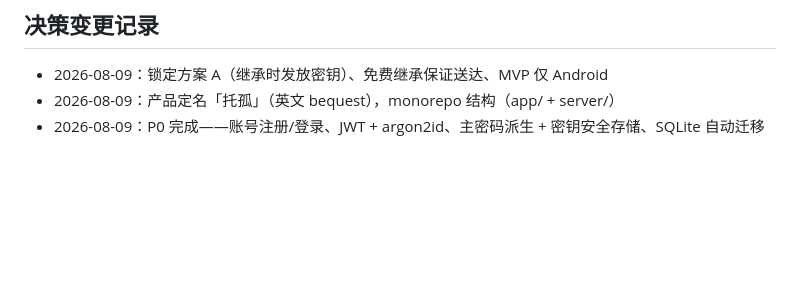
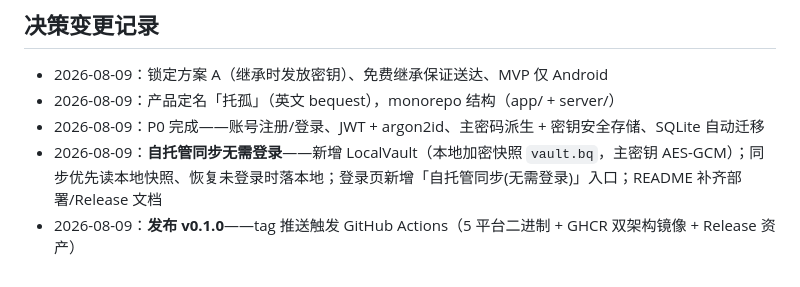
Before and after one commit to muxinxy/bequest, a Markdown page: docs/progress.md, the part around the change. GitHub-like rendering; blank space fills up the shorter version.

Commit message:
docs: record offline sync + v0.1.0 release

```diff
--- a/docs/progress.md
+++ b/docs/progress.md
@@ -100,3 +100,5 @@ flutter run                 # Android 模拟器访问后端用 http://10.0.2.2:8
 - 2026-08-09：锁定方案 A（继承时发放密钥）、免费继承保证送达、MVP 仅 Android
 - 2026-08-09：产品定名「托孤」（英文 bequest），monorepo 结构（app/ + server/）
 - 2026-08-09：P0 完成——账号注册/登录、JWT + argon2id、主密码派生 + 密钥安全存储、SQLite 自动迁移
+- 2026-08-09：**自托管同步无需登录**——新增 LocalVault（本地加密快照 `vault.bq`，主密钥 AES-GCM）；同步优先读本地快照、恢复未登录时落本地；登录页新增「自托管同步(无需登录)」入口；README 补齐部署/Release 文档
+- 2026-08-09：**发布 v0.1.0**——tag 推送触发 GitHub Actions（5 平台二进制 + GHCR 双架构镜像 + Release 资产）
```
